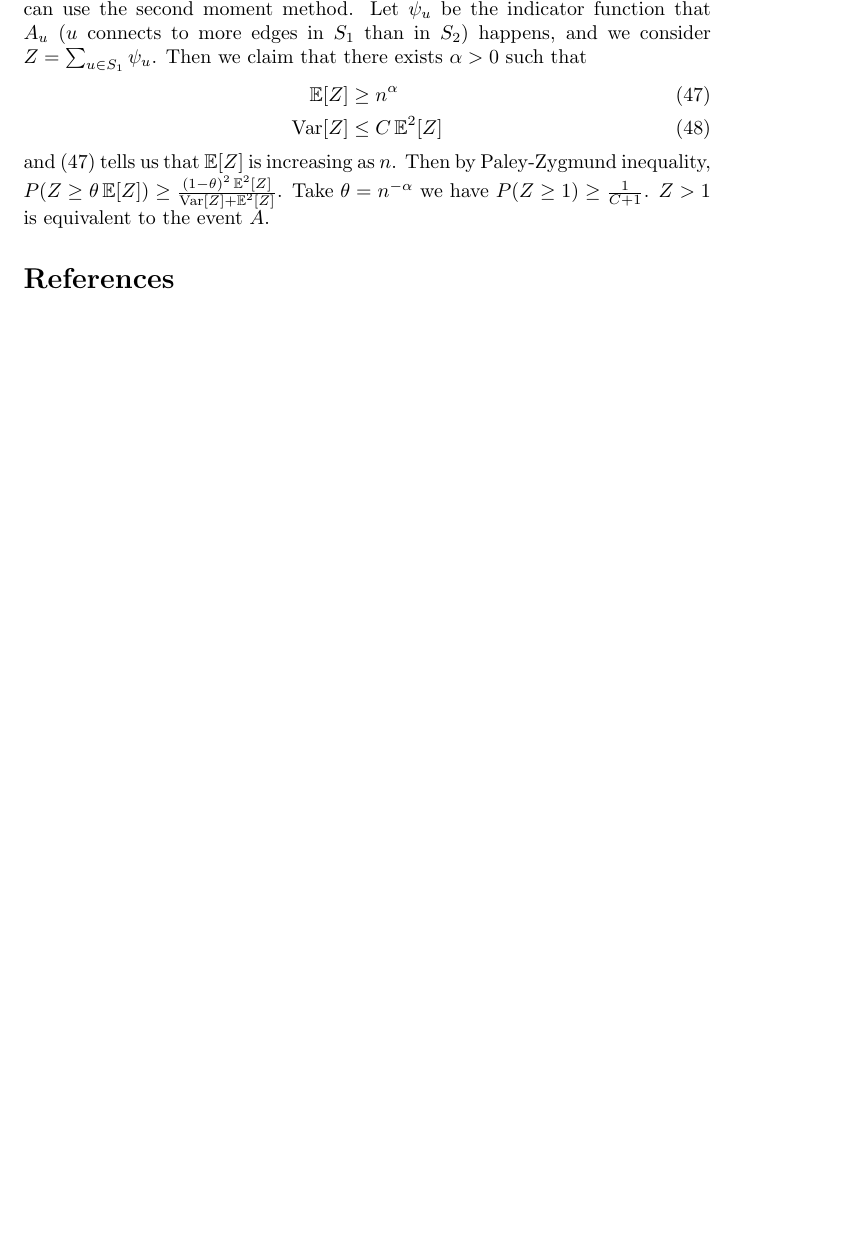
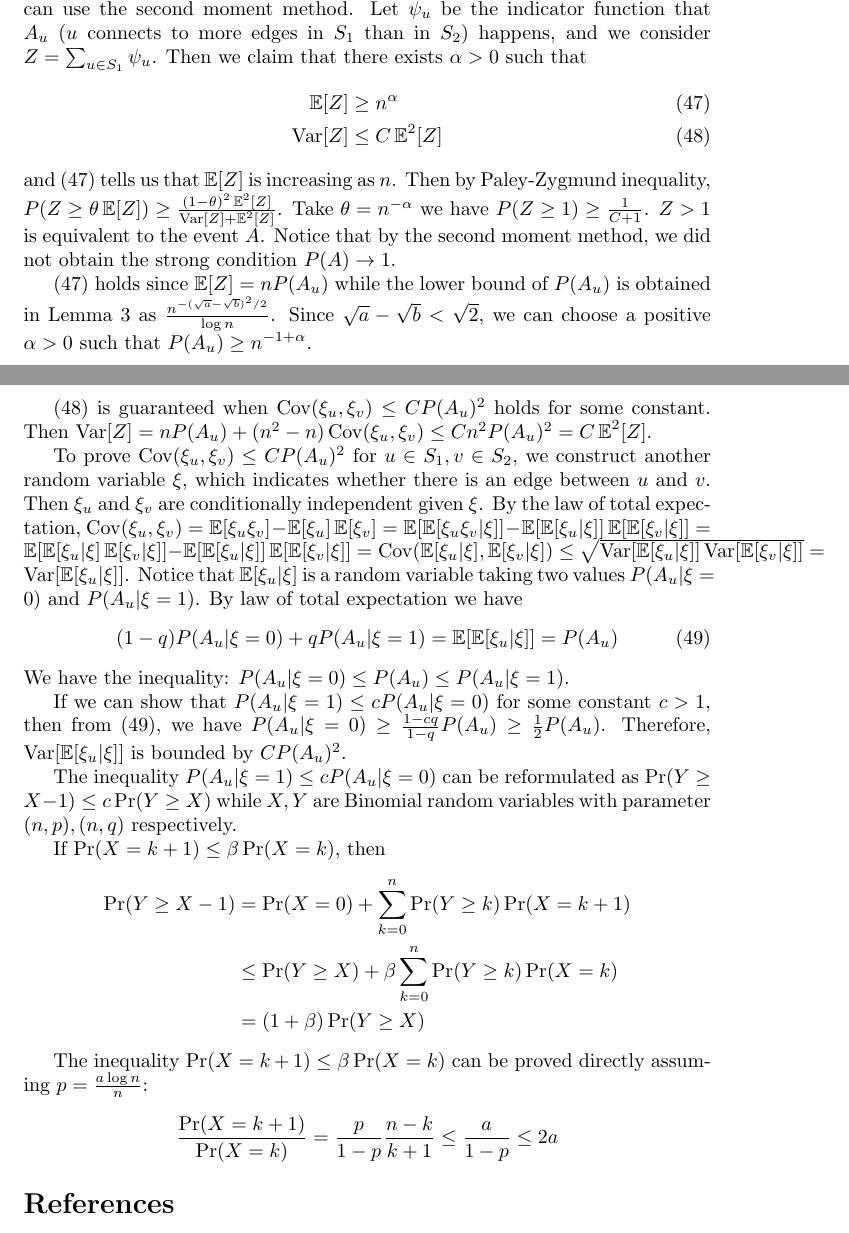
Before and after one commit to zhaofeng-shu33/research_info_related_notes, a LaTeX document (proof.tex): part of page 18 of 19 before the commit and two parts of pages 18 and 19 of 20 after it, the two joined at a grey line, cut so that both start at the same text, the shorter picture padded with empty space. Compiled offline with pdfLaTeX.

Commit message:
add proof of inequality

```diff
--- a/proof.tex
+++ b/proof.tex
@@ -10,6 +10,7 @@
 \DeclarePairedDelimiter\norm{\lVert}{\rVert}
 \DeclareMathOperator{\SDP}{SDP}
 \DeclareMathOperator{\Var}{Var}
+\DeclareMathOperator{\Cov}{Cov}
 \newtheorem{theorem}{Theorem}
 \newtheorem{lemma}{Lemma}
 \newtheorem{remark}{Remark}
@@ -971,6 +972,7 @@ Then we claim that there exists $\alpha >
 \begin{align}\label{eq:ez}
 	\E[Z] &\geq n^{\alpha} \\
 	\Var[Z] &\leq C\E^2[Z]
+	\label{eq:varz}
 \end{align}
 and
 \eqref{eq:ez} tells us that
@@ -983,6 +985,85 @@ Take $\theta = n^{-\alpha}$ we have
 $P(Z \geq 1) \geq \frac{1}{C + 1}$.
 $Z>1$ is equivalent
 to the event $A$.
+Notice that by the second moment method,
+we did not obtain the strong condition $P(A) \to 1$.
+
+\eqref{eq:ez} holds since $\E[Z]
+= n P(A_u)$ while the lower bound
+of $P(A_u)$ is obtained
+in Lemma \ref{lem:lower_bound} as $\frac{n^{-(\sqrt{a}-\sqrt{b})^2/2}}{\log n}$.
+Since $\sqrt{a} - \sqrt{b}<\sqrt{2}$,
+we can choose a positive $\alpha>0$ such
+that $P(A_u) \geq n^{-1+\alpha}$.
+
+\eqref{eq:varz} is guaranteed when
+$\Cov(\xi_u, \xi_v) \leq C P(A_u)^2$
+holds for
+some constant. Then $\Var[Z]=nP(A_u)+(n^2-n)
+\Cov(\xi_u, \xi_v) \leq Cn^2P(A_u)^2=C\E^2[Z]$.
+
+To prove $\Cov(\xi_u, \xi_v) \leq
+C P(A_u)^2$ for $u \in S_1, v\in S_2$,
+we construct another
+random variable $\xi$, which
+indicates whether there is an edge
+between $u$ and $v$.
+Then $\xi_u$ and $\xi_v$ are conditionally
+independent given $\xi$.
+By the law of total expectation,
+$\Cov(\xi_u, \xi_v)
+= \E[\xi_u\xi_v] - \E[\xi_u]
+\E[\xi_v]= \E[\E[\xi_u\xi_v|\xi]]
+- \E[\E[\xi_u|\xi]]
+\E[\E[\xi_v| \xi]]
+= \E[\E[\xi_u|\xi]\E[\xi_v|\xi]]
+- \E[\E[\xi_u|\xi]]
+\E[\E[\xi_v| \xi]]
+=\Cov(\E[\xi_u|\xi], \E[\xi_v|\xi])
+\leq \sqrt{\Var[\E[\xi_u|\xi]]
+\Var[\E[\xi_v|\xi]]}=\Var[\E[\xi_u|\xi]]$.
+Notice that $\E[\xi_u|\xi]$ is a random
+variable taking two values
+$P(A_u | \xi=0)$
+and $P(A_u | \xi=1)$.
+By law of total expectation we have
+\begin{equation}\label{eq:qA_u_mean}
+	(1-q) P(A_u | \xi = 0)
+	+ q P(A_u | \xi = 1)
+	= \E[\E[\xi_u | \xi]]=P(A_u)
+\end{equation}
+We have the inequality:
+$P(A_u | \xi = 0)\leq P(A_u) \leq P(A_u | \xi = 1)$.
+
+If we can show that $P(A_u | \xi = 1) \leq c P(A_u | \xi=0)$
+for some constant $c>1$, then from
+\eqref{eq:qA_u_mean}, we have
+$P(A_u | \xi=0)
+\geq \frac{1-cq}{1-q} P(A_u) \geq \frac{1}{2} P(A_u)$.
+Therefore, $\Var[\E[\xi_u | \xi]]$ is bounded
+by $C P(A_u)^2$.
+
+The inequality $P(A_u | \xi = 1) \leq c P(A_u | \xi=0)$
+can be reformulated as
+$\Pr(Y\geq X - 1) \leq c \Pr(Y\geq X)$ while
+$X, Y$ are Binomial random variables with parameter
+$(n, p), (n, q)$ respectively.
+
+If $\Pr(X=k+1) \leq \beta \Pr(X=k)$, then
+\begin{align*}
+	\Pr(Y\geq X-1)
+	& = \Pr(X=0) + \sum_{k=0}^n \Pr(Y\geq k)\Pr(X=k+1) \\
+	& \leq \Pr(Y\geq X)+ \beta\sum_{k=0}^n \Pr(Y\geq k)\Pr(X=k) \\
+	& = (1+\beta)\Pr(Y\geq X)
+\end{align*}
+
+The inequality $\Pr(X=k+1) \leq \beta \Pr(X=k)$ can be proved directly assuming
+$p=\frac{a \log n}{n}$:
+\begin{align*}
+\frac{\Pr(X=k+1)}{\Pr(X=k)}
+= \frac{p}{1-p} \frac{n-k}{k+1} \leq \frac{a}{1-p}\leq 2a
+\end{align*}
+
 \begin{thebibliography}{9}
 	\bibitem{div} König, Wolfgang. Große Abweichungen: Techniken und Anwendungen. Springer International Publishing, 2020.
 	\bibitem{abbe} Abbe, Emmanuel, Afonso S. Bandeira, and Georgina Hall. "Exact recovery in the stochastic block model." *IEEE Transactions on Information Theory* 62.1 (2015): 471-487.
```
